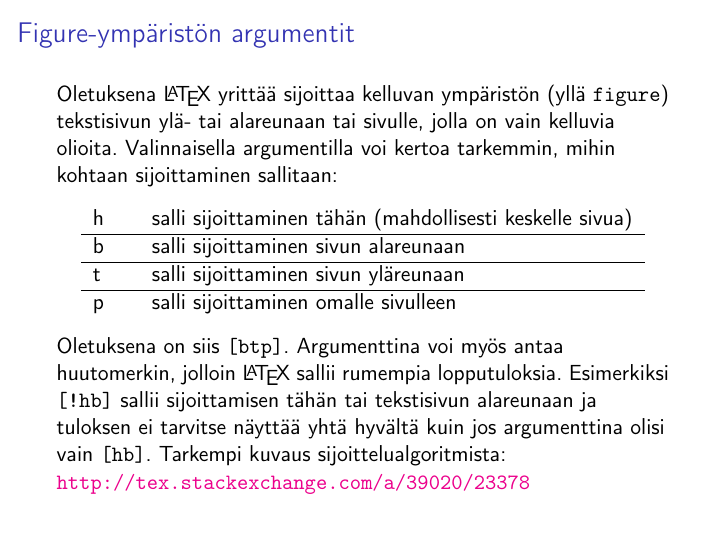
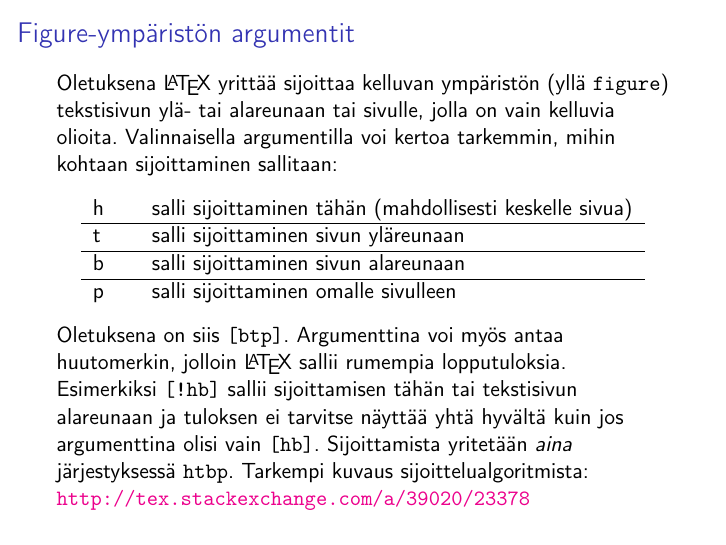
Before and after one commit to hruoho/latex-peruskurssi, LaTeX slides (slides_part2.tex): page 11 of 57. Compiled offline with pdfLaTeX.

Commit message:
sijoittamisjärjestyksestä

```diff
--- a/slides_part2.tex
+++ b/slides_part2.tex
@@ -180,15 +180,15 @@
             %\hline
             h && salli sijoittaminen tähän (mahdollisesti keskelle sivua)\\
             \hline
+            t && salli sijoittaminen sivun yläreunaan\\
+            \hline
             b && salli sijoittaminen sivun alareunaan\\
-            \hline
-            t && salli sijoittaminen sivun yläreunaan\\
             \hline
             p && salli sijoittaminen omalle sivulleen
 
         \end{tabular}
     \end{table}
-    Oletuksena on siis \verb-[btp]-. Argumenttina voi myös antaa huutomerkin, jolloin \LaTeX\ sallii rumempia lopputuloksia. Esimerkiksi \verb-[!hb]- sallii sijoittamisen tähän tai tekstisivun alareunaan ja tuloksen ei tarvitse näyttää yhtä hyvältä kuin jos argumenttina olisi vain \verb-[hb]-. Tarkempi kuvaus sijoittelualgoritmista: \url{http://tex.stackexchange.com/a/39020/23378}
+    Oletuksena on siis \verb-[btp]-. Argumenttina voi myös antaa huutomerkin, jolloin \LaTeX\ sallii rumempia lopputuloksia. Esimerkiksi \verb-[!hb]- sallii sijoittamisen tähän tai tekstisivun alareunaan ja tuloksen ei tarvitse näyttää yhtä hyvältä kuin jos argumenttina olisi vain \verb-[hb]-. Sijoittamista yritetään \emph{aina} järjestyksessä \verb-htbp-. Tarkempi kuvaus sijoittelualgoritmista: \url{http://tex.stackexchange.com/a/39020/23378}
 
 \end{frame}
 \begin{frame}[fragile]
```
